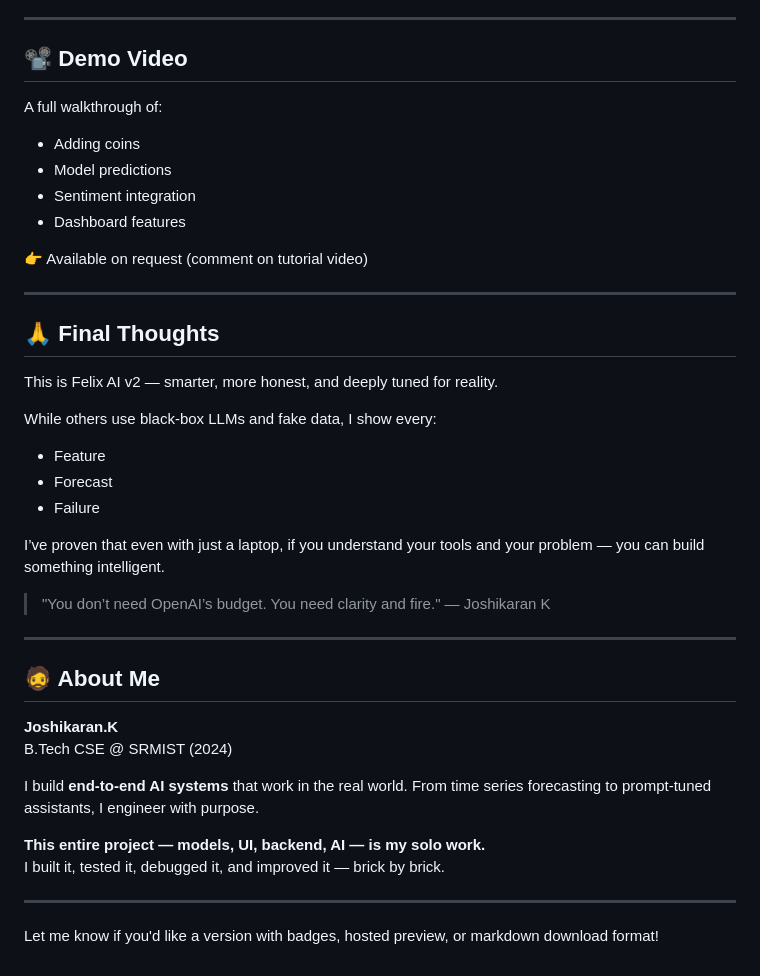
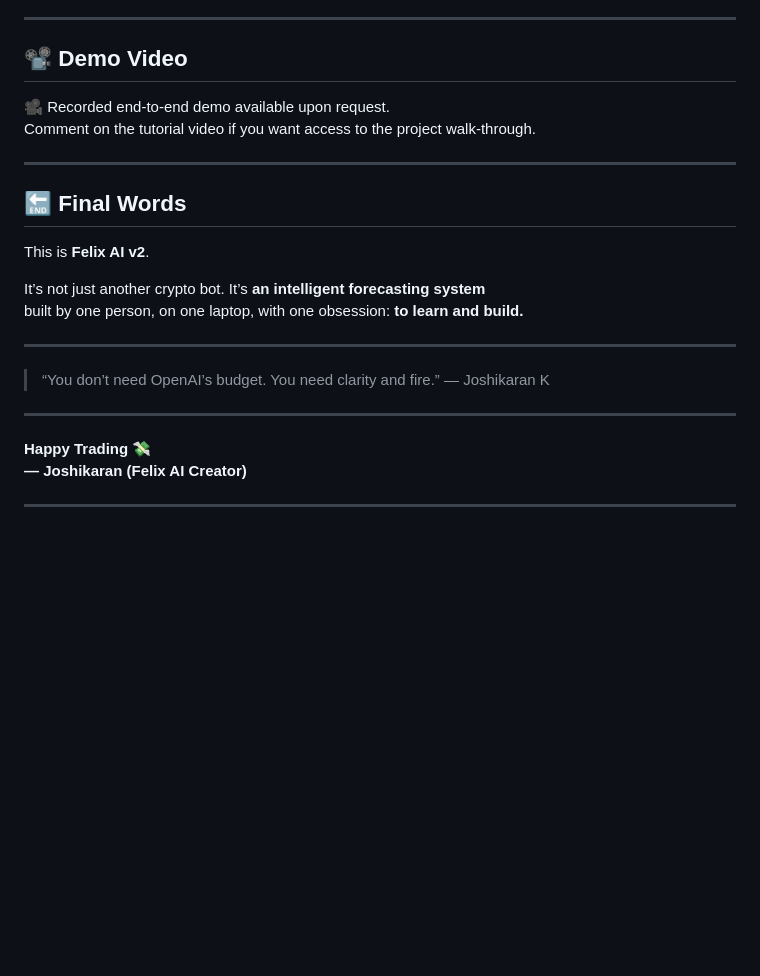
Before and after one commit to Joshikarank/Crypto-Trading-Simulator-MVP-Fullstack-AI-Powered, a Markdown page: README.md, the part around one of its changes. Rendered like a GitHub page; blank space fills up the shorter version.

```diff
--- a/README.md
+++ b/README.md
@@ -146,41 +168,26 @@ Open `frontend/dashboard.html` or use a live server.
 ---
 
 ## 📽️ Demo Video
-A full walkthrough of:
-- Adding coins
-- Model predictions
-- Sentiment integration
-- Dashboard features
 
-👉 Available on request (comment on tutorial video)
+🎥 Recorded end-to-end demo available upon request.
+Comment on the tutorial video if you want access to the project walk-through.
 
 ---
 
-## 🙏 Final Thoughts
+## 🔚 Final Words
 
-This is Felix AI v2 — smarter, more honest, and deeply tuned for reality.
+This is **Felix AI v2**.
 
-While others use black-box LLMs and fake data, I show every:
-- Feature
-- Forecast
-- Failure
-
-I’ve proven that even with just a laptop, if you understand your tools and your problem — you can build something intelligent.
-
-> "You don’t need OpenAI’s budget. You need clarity and fire." — Joshikaran K
+It’s not just another crypto bot. It’s **an intelligent forecasting system**
+built by one person, on one laptop, with one obsession: **to learn and build.**
 
 ---
 
-## 🧔 About Me
-
-**Joshikaran.K**
-B.Tech CSE @ SRMIST (2024)
-
-I build **end-to-end AI systems** that work in the real world. From time series forecasting to prompt-tuned assistants, I engineer with purpose.
-
-**This entire project — models, UI, backend, AI — is my solo work.**
-I built it, tested it, debugged it, and improved it — brick by brick.
+> “You don’t need OpenAI’s budget. You need clarity and fire.” — Joshikaran K
 
 ---
 
-Let me know if you'd like a version with badges, hosted preview, or markdown download format!
+**Happy Trading 💸
+— Joshikaran (Felix AI Creator)**
+
+---
```
Also changed, not shown: other parts of README.md (+99 -77 lines).
